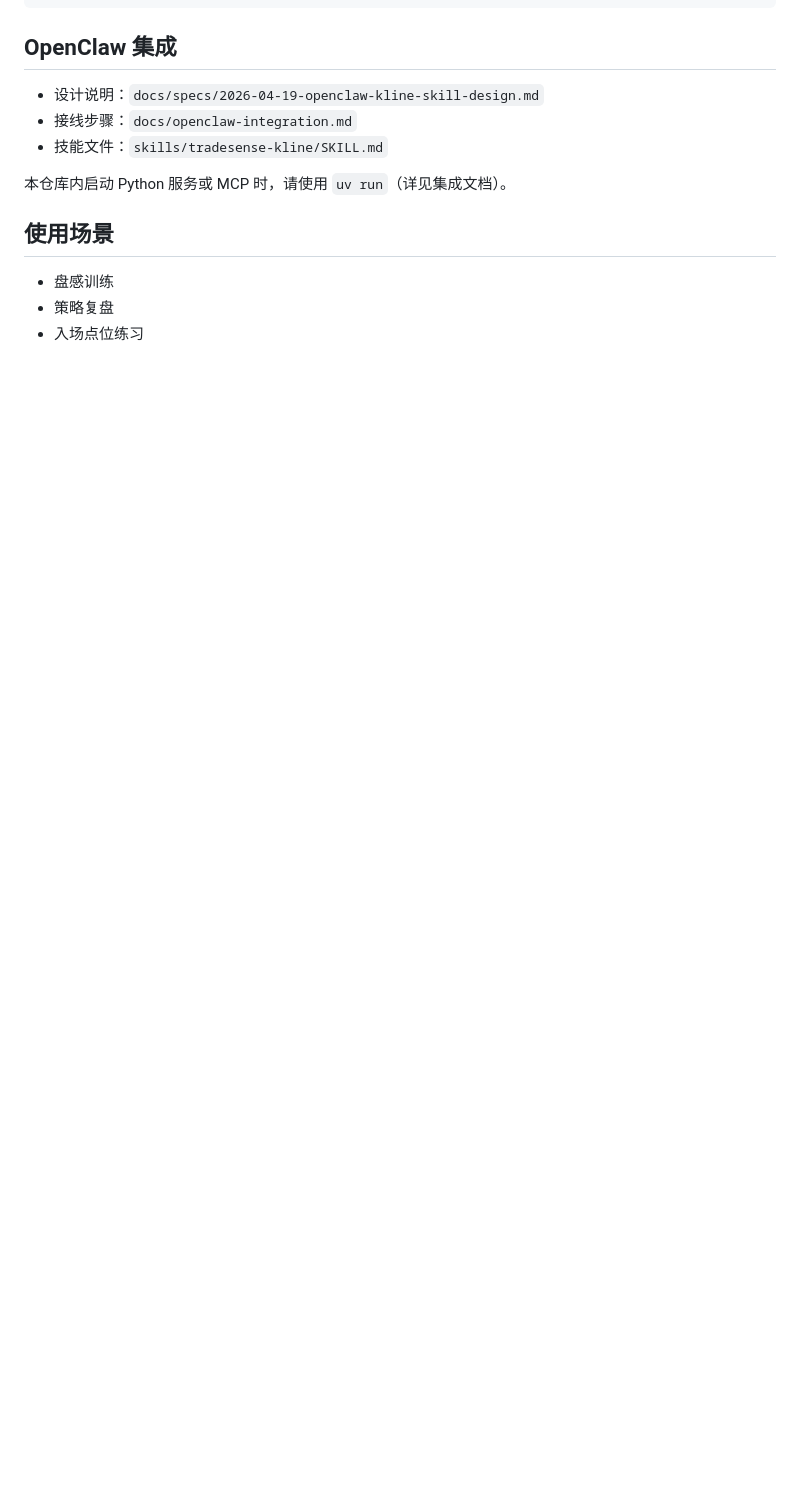
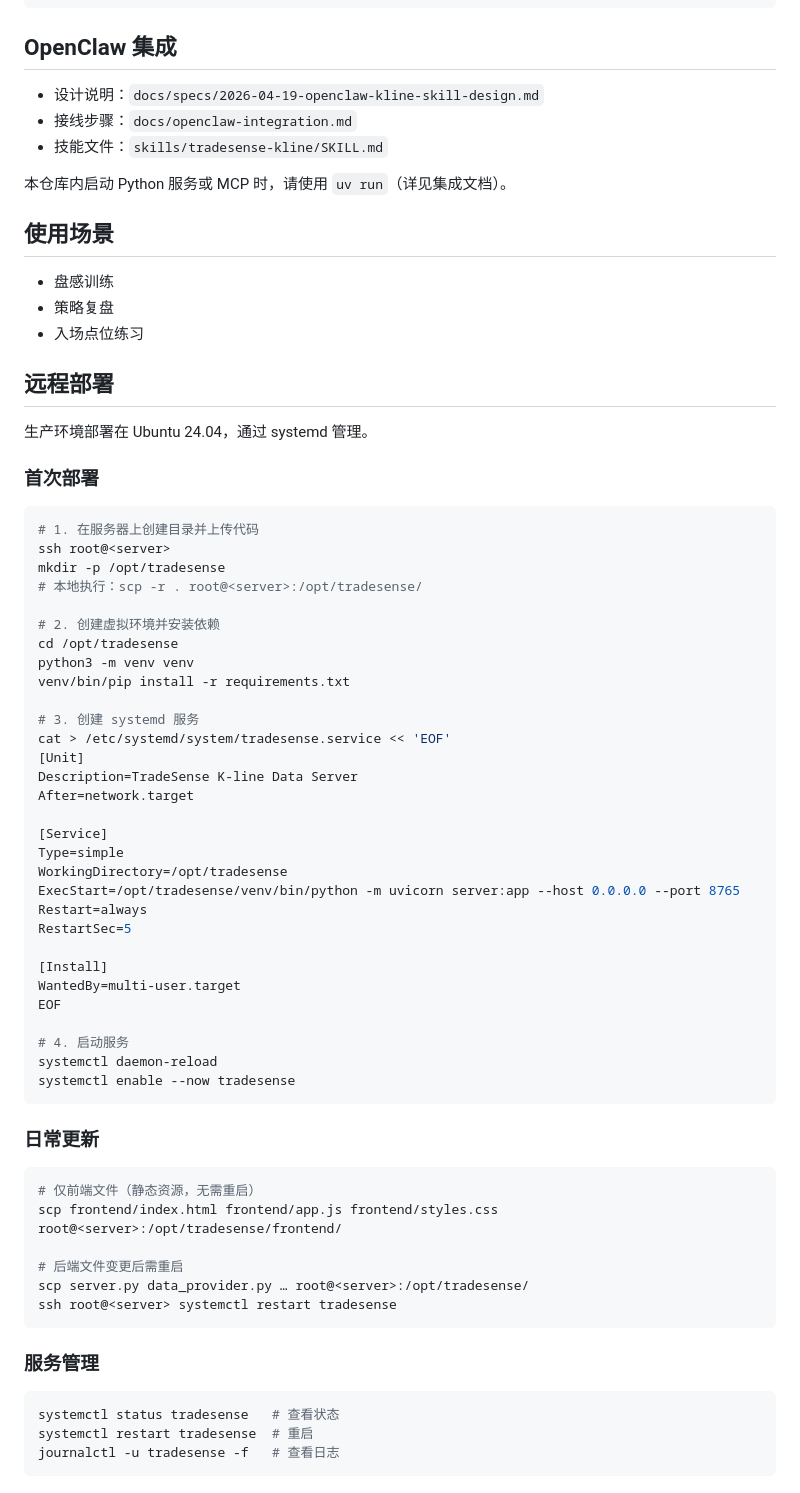
Before and after one commit to llzzww316/tradesense, a Markdown page: README.md, the part around the change. Drawn GitHub-style; blank space fills up the shorter version.

Commit message:
docs: 添加远程部署文档，记录systemd服务配置和日常更新流程

````diff
--- a/README.md
+++ b/README.md
@@ -91,3 +91,61 @@ tradesense/
 - 盘感训练
 - 策略复盘
 - 入场点位练习
+
+## 远程部署
+
+生产环境部署在 Ubuntu 24.04，通过 systemd 管理。
+
+### 首次部署
+
+```bash
+# 1. 在服务器上创建目录并上传代码
+ssh root@<server>
+mkdir -p /opt/tradesense
+# 本地执行：scp -r . root@<server>:/opt/tradesense/
+
+# 2. 创建虚拟环境并安装依赖
+cd /opt/tradesense
+python3 -m venv venv
+venv/bin/pip install -r requirements.txt
+
+# 3. 创建 systemd 服务
+cat > /etc/systemd/system/tradesense.service << 'EOF'
+[Unit]
+Description=TradeSense K-line Data Server
+After=network.target
+
+[Service]
+Type=simple
+WorkingDirectory=/opt/tradesense
+ExecStart=/opt/tradesense/venv/bin/python -m uvicorn server:app --host 0.0.0.0 --port 8765
+Restart=always
+RestartSec=5
+
+[Install]
+WantedBy=multi-user.target
+EOF
+
+# 4. 启动服务
+systemctl daemon-reload
+systemctl enable --now tradesense
+```
+
+### 日常更新
+
+```bash
+# 仅前端文件（静态资源，无需重启）
+scp frontend/index.html frontend/app.js frontend/styles.css root@<server>:/opt/tradesense/frontend/
+
+# 后端文件变更后需重启
+scp server.py data_provider.py … root@<server>:/opt/tradesense/
+ssh root@<server> systemctl restart tradesense
+```
+
+### 服务管理
+
+```bash
+systemctl status tradesense   # 查看状态
+systemctl restart tradesense  # 重启
+journalctl -u tradesense -f   # 查看日志
+```
````
